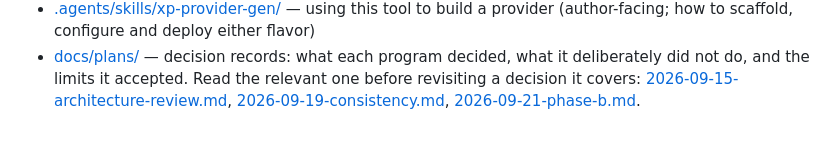
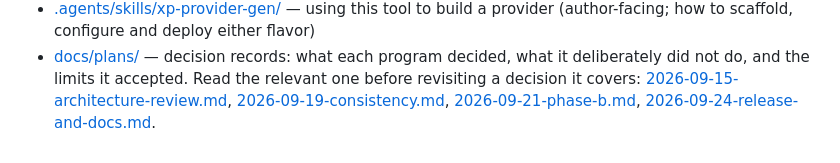
Before and after one commit to cychiang/xp-provider-gen, a Markdown page: AGENTS.md, the part around the change. Rendered like a GitHub page.

```diff
--- a/AGENTS.md
+++ b/AGENTS.md
@@ -110,4 +110,5 @@ reconsider.
   did not do, and the limits it accepted. Read the relevant one before revisiting a decision it
   covers: [2026-09-15-architecture-review.md](docs/plans/2026-09-15-architecture-review.md),
   [2026-09-19-consistency.md](docs/plans/2026-09-19-consistency.md),
-  [2026-09-21-phase-b.md](docs/plans/2026-09-21-phase-b.md).
+  [2026-09-21-phase-b.md](docs/plans/2026-09-21-phase-b.md),
+  [2026-09-24-release-and-docs.md](docs/plans/2026-09-24-release-and-docs.md).
```
Also changed, not shown: docs/plans/2026-09-24-release-and-docs.md (added, +95 -0 lines).
